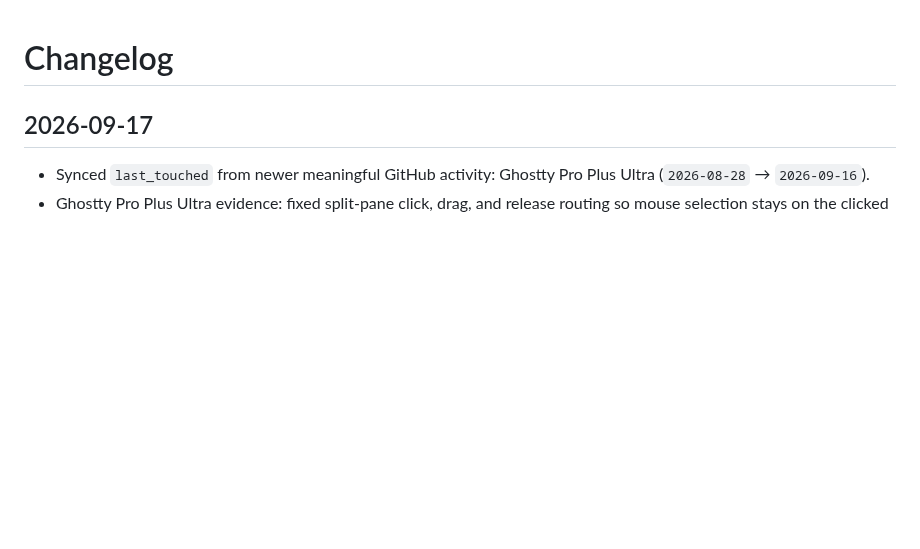
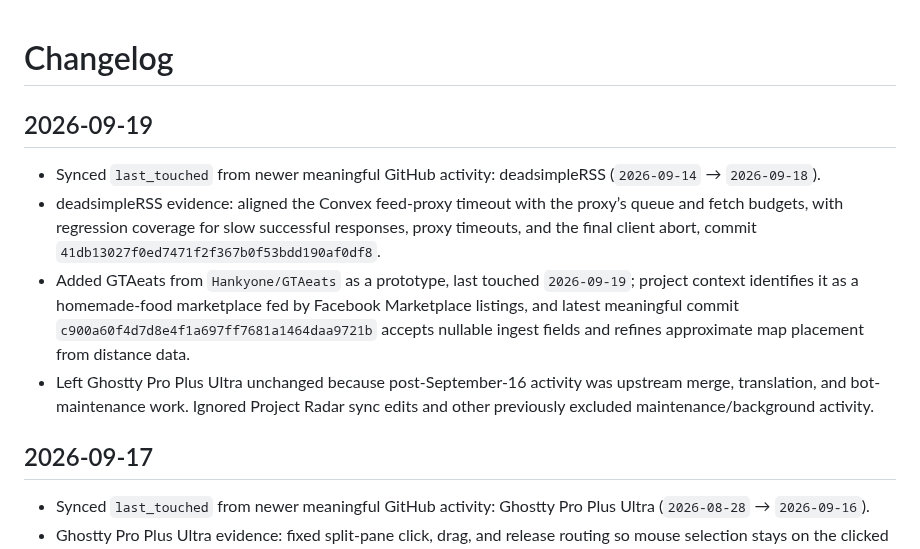
Before and after one commit to Hankyone/project-radar, a Markdown page: changelog.md, the part around the change. Rendered like a GitHub page; blank space fills up the shorter version.

Commit message:
Record 2026-09-19 project radar sync

```diff
--- a/changelog.md
+++ b/changelog.md
@@ -1,4 +1,11 @@
 # Changelog
+
+## 2026-09-19
+
+- Synced `last_touched` from newer meaningful GitHub activity: deadsimpleRSS (`2026-09-14` → `2026-09-18`).
+- deadsimpleRSS evidence: aligned the Convex feed-proxy timeout with the proxy’s queue and fetch budgets, with regression coverage for slow successful responses, proxy timeouts, and the final client abort, commit `41db13027f0ed7471f2f367b0f53bdd190af0df8`.
+- Added GTAeats from `Hankyone/GTAeats` as a prototype, last touched `2026-09-19`; project context identifies it as a homemade-food marketplace fed by Facebook Marketplace listings, and latest meaningful commit `c900a60f4d7d8e4f1a697ff7681a1464daa9721b` accepts nullable ingest fields and refines approximate map placement from distance data.
+- Left Ghostty Pro Plus Ultra unchanged because post-September-16 activity was upstream merge, translation, and bot-maintenance work. Ignored Project Radar sync edits and other previously excluded maintenance/background activity.
 
 ## 2026-09-17
 
```
